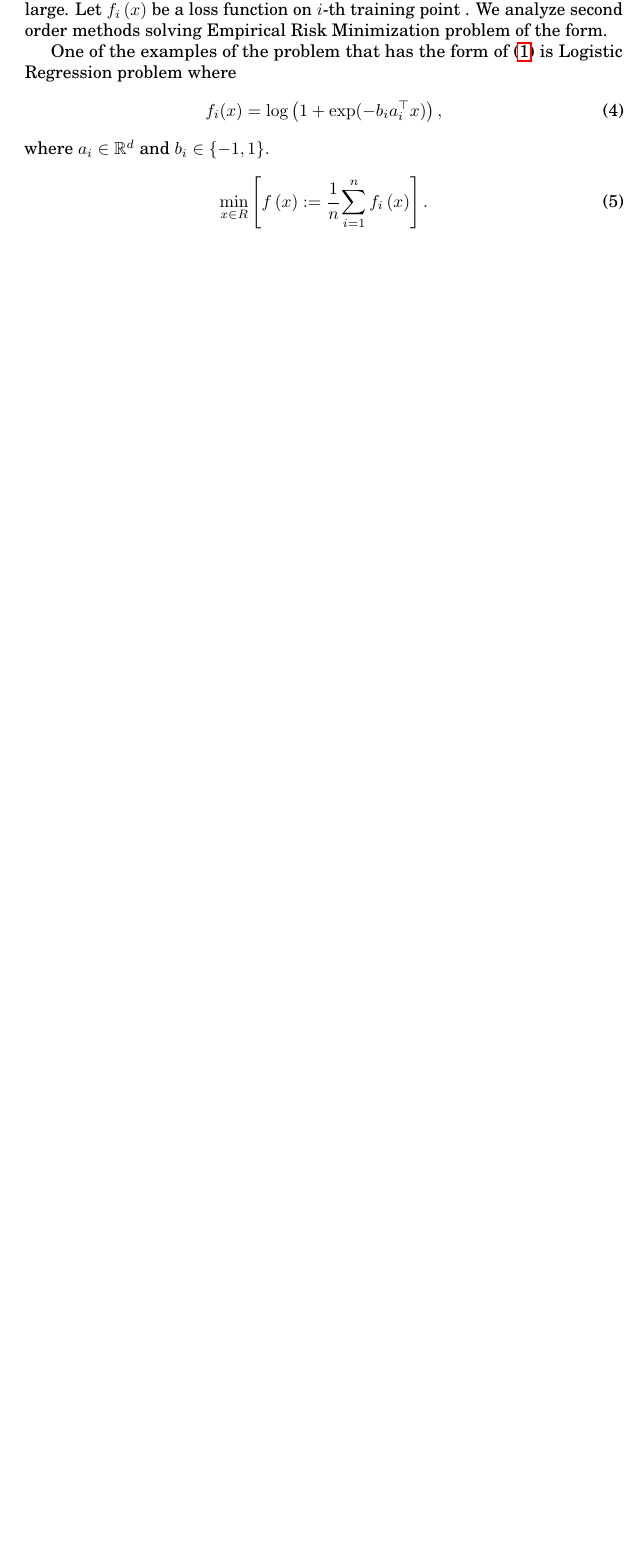
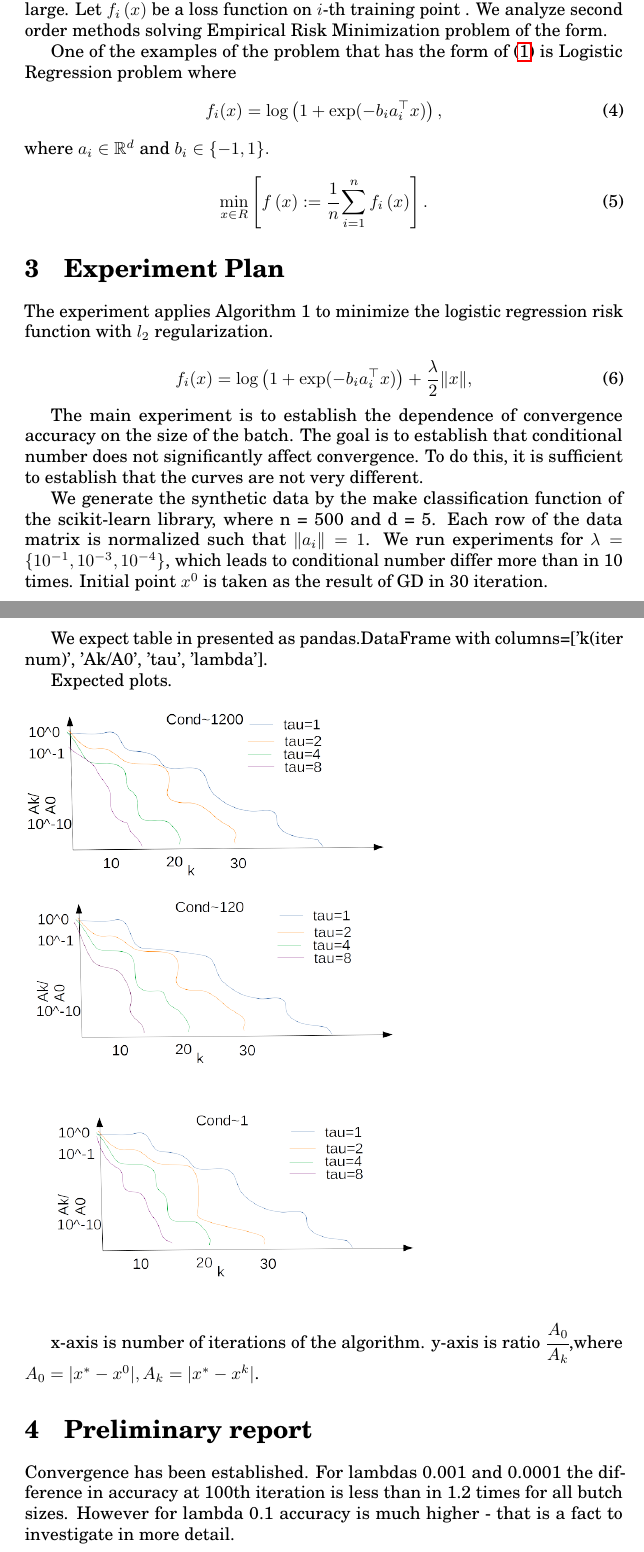
Before and after one commit to Intelligent-Systems-Phystech/2022-Project-101, a LaTeX paper (paper/Melnikov2022StochasticNewtonWithArbitrarySampling.tex): part of page 3 of 4 before the commit and two parts of pages 3 and 4 of 7 after it, the two joined at a grey line, cut so that both start at the same text, the shorter picture padded with empty space. Compiled offline with pdfLaTeX.

Commit message:
week4 task

```diff
--- a/paper/Melnikov2022StochasticNewtonWithArbitrarySampling.tex
+++ b/paper/Melnikov2022StochasticNewtonWithArbitrarySampling.tex
@@ -124,3 +124,28 @@ where $a_i \in \mathbb{R}^d$ and $b_i \in \{-1,1\}.$
 \begin{equation}
     \min\limits_{x\in R} \left[f\left(x\right):=\cfrac{1}{n}\sum\limits_{i=1}^{n}f_i\left(x\right)\right].
 \end{equation}
+
+\section{Experiment Plan}
+
+The experiment applies Algorithm 1 to minimize the logistic regression risk function with $l_2$ regularization.
+
+\begin{equation}
+    f_i(x) = \log\left(1+\exp(-b_i a_i^\top x )\right) + \frac{\lambda}{2}\|x\|,
+\end{equation}
+
+The main experiment is to establish the dependence of convergence accuracy on the size of the batch. The goal is to establish that conditional number does not significantly affect convergence. To do this, it is sufficient to establish that the curves are not very different.
+
+We generate the synthetic data by the make classification function of the scikit-learn library, where n = 500 and d = 5. Each row of the data matrix is normalized such that $\|a_i\| = 1$. We run experiments for $\lambda = \{10^{-1}, 10^{-3}, 10^{-4}\}$, which leads to conditional number differ more than in 10 times.
+Initial point $x^0$ is taken as the result of GD in 30 iteration.
+
+\newpage
+
+We expect table in presented as pandas.DataFrame with columns=['k(iter num)', 'Ak/A0', 'tau', 'lambda'].
+
+Expected plots.\\
+\includegraphics[width=90mm]{sketch.png}
+
+x-axis is number of iterations of the algorithm. y-axis is ratio $\cfrac{A_0}{A_k}$,where $A_0 = |x^*-x^0|, A_k = |x^*-x^k|$.
+
+\section{Preliminary report}
+Convergence has been established. For lambdas 0.001 and 0.0001 the difference in accuracy at 100th iteration is less than in 1.2 times for all butch sizes. However for lambda 0.1 accuracy is much higher - that is a fact to investigate in more detail.
```
Also changed, not shown: paper/Melnikov2022StochasticNewtonWithArbitrarySampling.pdf, paper/plot.png (added), paper/sketch.png (added), paper/Melnikov2022StochasticNewtonWithArbitrarySampling.tex (11 more changed lines), 2 other files.
